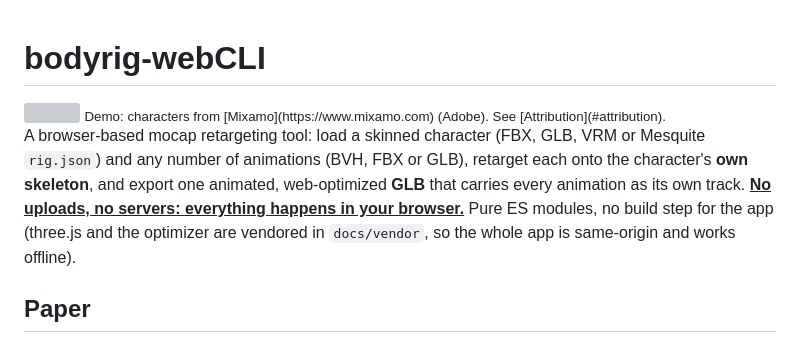
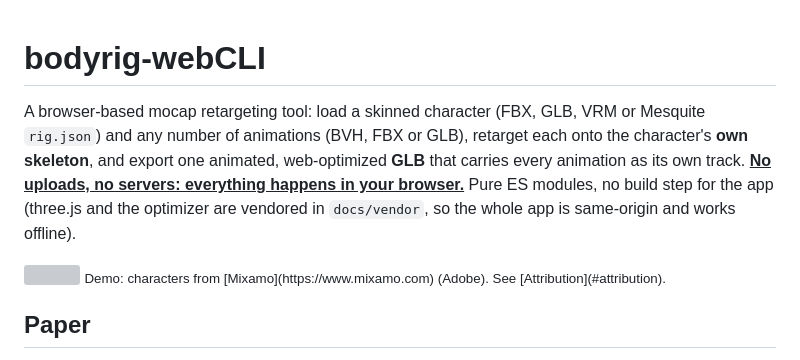
Before and after one commit to tejaswigowda/bodyrig-webCLI, a Markdown page: README.md, the part around the change. Rendered like a GitHub page; grey boxes are pictures that could not be loaded.

```diff
--- a/README.md
+++ b/README.md
@@ -1,10 +1,11 @@
 # bodyrig-webCLI
+
+A browser-based mocap retargeting tool: load a skinned character (FBX, GLB, VRM or Mesquite `rig.json`) and any number of animations (BVH, FBX or GLB), retarget each onto the character's **own skeleton**, and export one animated, web-optimized **GLB** that carries every animation as its own track.
+<b><ins>No uploads, no servers: everything happens in your browser.</ins></b> Pure ES modules, no build step for the app (three.js and the optimizer are vendored in `docs/vendor`, so the whole app is same-origin and works offline).
 
 <img src='demo.gif'>
 <sub>Demo: characters from [Mixamo](https://www.mixamo.com) (Adobe). See [Attribution](#attribution).</sub>
 
-A browser-based mocap retargeting tool: load a skinned character (FBX, GLB, VRM or Mesquite `rig.json`) and any number of animations (BVH, FBX or GLB), retarget each onto the character's **own skeleton**, and export one animated, web-optimized **GLB** that carries every animation as its own track.
-<b><ins>No uploads, no servers: everything happens in your browser.</ins></b> Pure ES modules, no build step for the app (three.js and the optimizer are vendored in `docs/vendor`, so the whole app is same-origin and works offline).
 
 ## Paper
 
```
